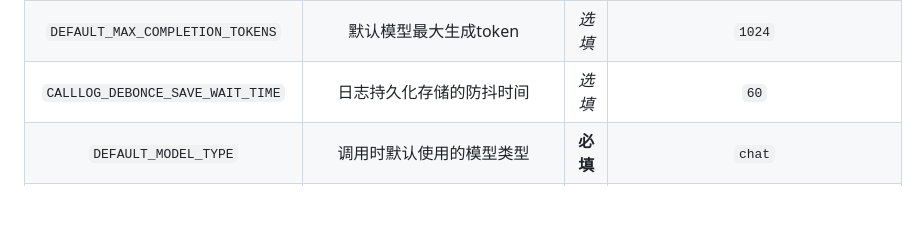
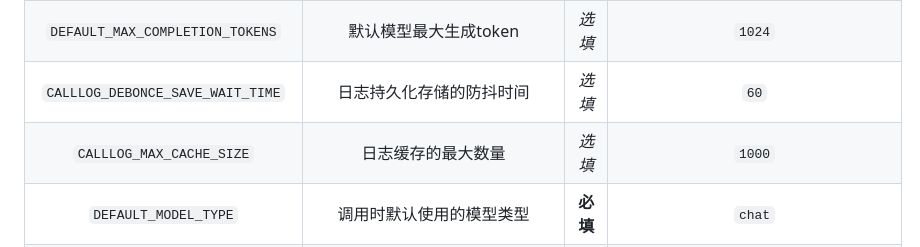
Before and after one commit to qeggs-dev/repeater-qq-ai-chatbot-backend, a Markdown page: README.md, the part around the change. Rendered like a GitHub page; blank space fills up the shorter version.

Commit message:
docs(README): 添加 CALLLOG_MAX_CACHE_SIZE 配置项说明
在 README.md 文件的配置项说明部分添加了新的配置参数 CALLLOG_MAX_CACHE_SIZE，
并提供了默认值和简要描述。

```diff
--- a/README.md
+++ b/README.md
@@ -157,6 +157,7 @@
 | `DEFAULT_MAX_TOKENS` | 默认模型最大输出token<br/>(部分API不支持 `DEFAULT_MAX_COMPLETION_TOKENS`设置 提供此项以兼容) | *选填* | `1024` |
 | `DEFAULT_MAX_COMPLETION_TOKENS` | 默认模型最大生成token | *选填* | `1024` |
 | `CALLLOG_DEBONCE_SAVE_WAIT_TIME` | 日志持久化存储的防抖时间 | *选填* | `60` |
+| `CALLLOG_MAX_CACHE_SIZE` | 日志缓存的最大数量 | *选填* | `1000` |
 | `DEFAULT_MODEL_TYPE` | 调用时默认使用的模型类型 | **必填** | `chat` |
 | `WKHTMLTOPDF_PATH` | 渲染图片依赖的`Wkhtmltopdf`的位置 | **必填** | |
 | `DEFAULT_OUTPUT_DPI` | 渲染图片输出的DPI | **必填** | `150` |
```
